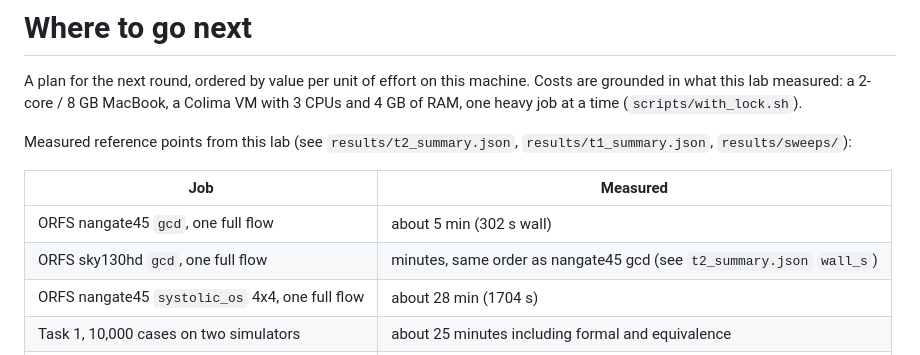
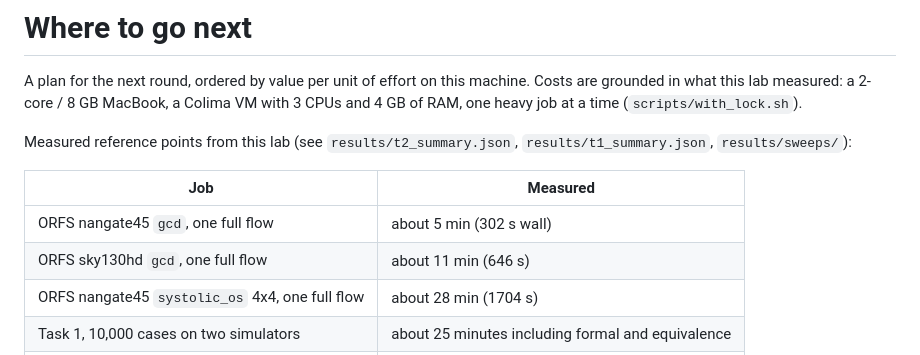
Before and after one commit to nikhilkulkarni1755/ai-chip-lab, a Markdown page: docs/next.md, the part around the change. Drawn GitHub-style.

Commit message:
docs/next.md: sky130 gcd measured time

```diff
--- a/docs/next.md
+++ b/docs/next.md
@@ -7,7 +7,7 @@ Measured reference points from this lab (see `results/t2_summary.json`, `results
 | Job | Measured |
 |---|---|
 | ORFS nangate45 `gcd`, one full flow | about 5 min (302 s wall) |
-| ORFS sky130hd `gcd`, one full flow | minutes, same order as nangate45 gcd (see `t2_summary.json` `wall_s`) |
+| ORFS sky130hd `gcd`, one full flow | about 11 min (646 s) |
 | ORFS nangate45 `systolic_os` 4x4, one full flow | about 28 min (1704 s) |
 | Task 1, 10,000 cases on two simulators | about 25 minutes including formal and equivalence |
 | Formal BMC depth 20 on the MAC | 318 s |
```
